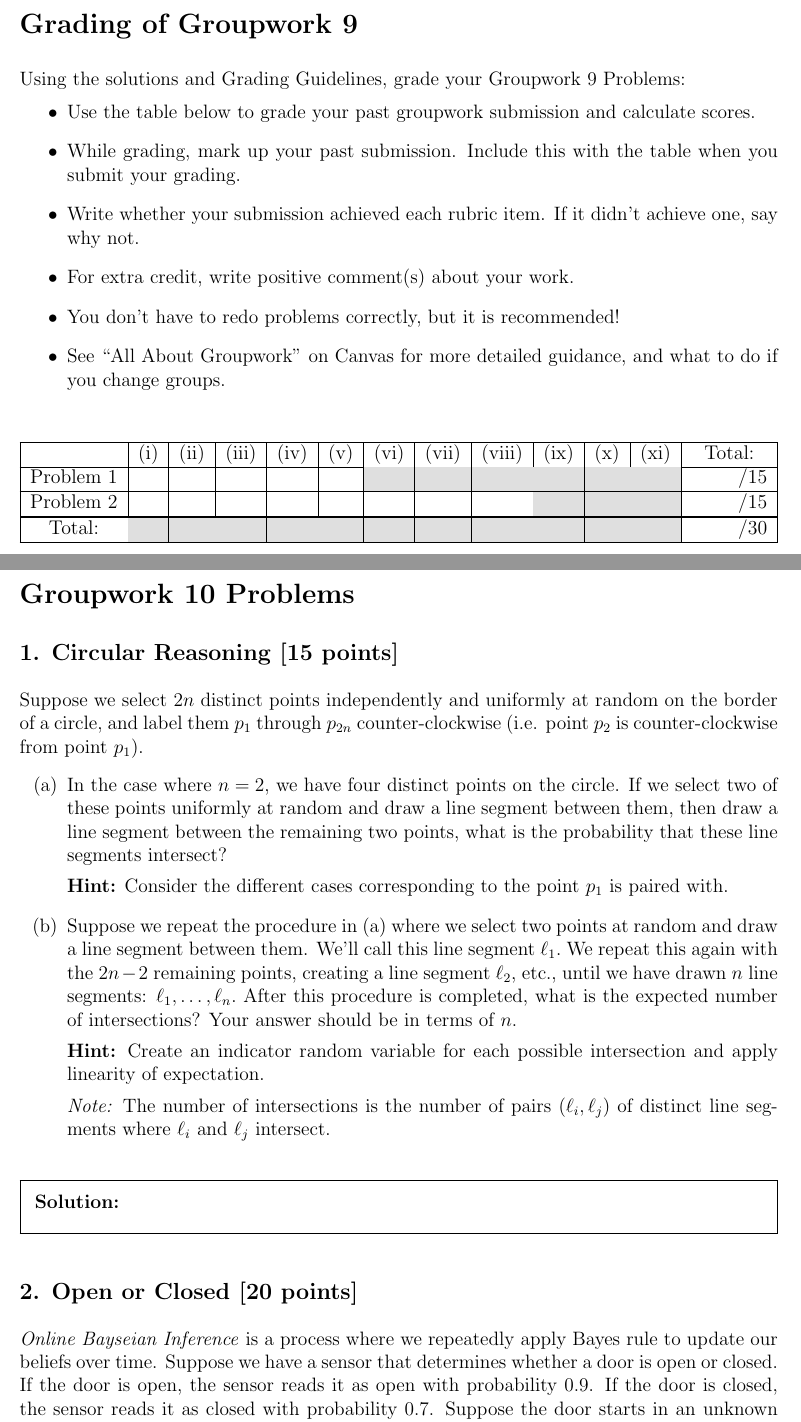
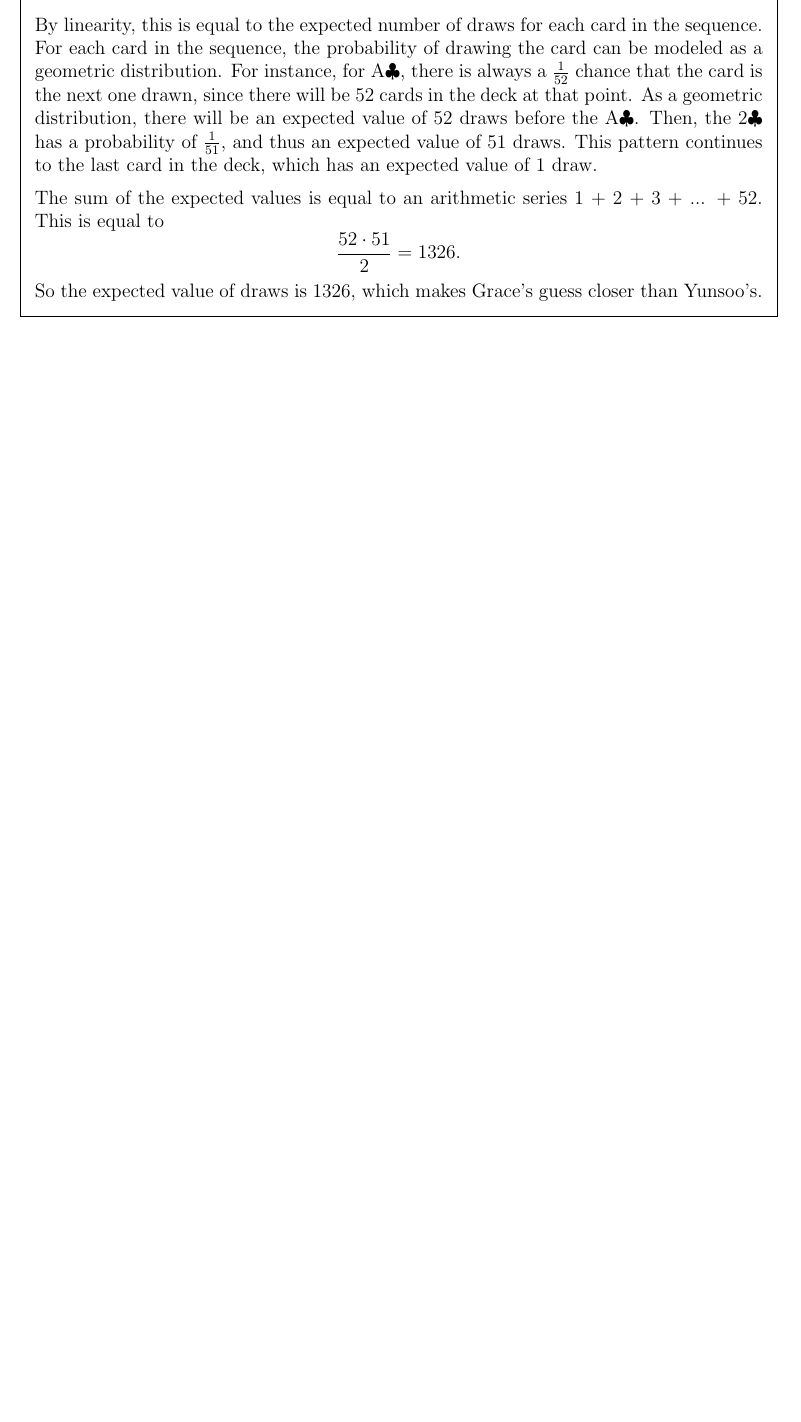
Before and after one commit to jzpan1/latex-docs, a LaTeX problem sheet (w24-EECS203/HW10.tex): two parts of pages 8 and 9 of 10 before the commit and part of page 8 of 8 after it, the two joined at a grey line, cut at the place of the change, the shorter picture padded with empty space. Compiled offline with pdfLaTeX.

Commit message:
finish hw10 draft

```diff
--- a/w24-EECS203/HW10.tex
+++ b/w24-EECS203/HW10.tex
@@ -242,62 +250,9 @@ Suppose Grace has a standard deck of 52 cards. Grace expects she can draw all 52
 \textbf{Note:} The cards do not have to be selected consecutively. For example, \underline{A$\clubsuit$}, $3\diamondsuit,$ J$\spadesuit,$ \underline{2$\clubsuit$} is a valid start, and there would only be 50 cards left in the deck at this point.
 
 \begin{solution}
-
+    By linearity, this is equal to the expected number of draws for each card in the sequence. For each card in the sequence, the probability of drawing the card can be modeled as a geometric distribution. For instance, for A$\clubsuit$, there is always a $\frac{1}{52}$ chance that the card is the next one drawn, since there will be 52 cards in the deck at that point. As a geometric distribution, there will be an expected value of 52 draws before the A$\clubsuit$. Then, the 2$\clubsuit$ has a probability of $\frac{1}{51}$, and thus an expected value of 51 draws. This pattern continues to the last card in the deck, which has an expected value of 1 draw.
+    \par The sum of the expected values is equal to an arithmetic series 1 + 2 + 3 + ... + 52. This is equal to
+    \[ \frac{52 \cdot 51}{2} = 1326. \]
+    So the expected value of draws is 1326, which makes Grace's guess closer than Yunsoo's.
 \end{solution}
 
-\pagebreak
-\section*{Grading of Groupwork \prevhwnum{}}
-Using the solutions and Grading Guidelines, grade your Groupwork \prevhwnum{} Problems:
-\begin{itemize}
-    \item Use the table below to grade your past groupwork submission and calculate scores.
-    \item While grading, mark up your past submission. Include this with the table when you submit your grading.
-    \item Write whether your submission achieved each rubric item. If it didn't achieve one, say why not.
-    \item For extra credit, write positive comment(s) about your work.
-    \item You don't have to redo problems correctly, but it is recommended!
-    \item See ``All About Groupwork" on Canvas for more detailed guidance, and what to do if you change groups.
-\end{itemize}
-
-\begin{center}
-\resizebox{\textwidth}{!}{\begin{tabular}{| c | c | c | c | c | c | c | c | c | c | c | c | c |}
-\hline
- & (i) & (ii) & (iii) & (iv) & (v) & (vi) & (vii) & (viii) & (ix) & (x) & (xi) & Total:\\
-\hline
-Problem 1 & & & & & &\filcl &\filcl &\filcl &\filcl & \filcl& \filcl& \hspace{1cm}/15\\
-\hline
-Problem 2 & & & & & & & & &\filcl & \filcl& \filcl& \hspace{1cm}/15\\
-\Xhline{1.25pt}
-Total: &\filcl &\filcl &\filcl &\filcl &\filcl &\filcl &\filcl &\filcl & \filcl& \filcl& \filcl&\hspace{1cm}/30\\
-\hline
-\end{tabular}}
-\end{center}
-
-\pagebreak
-\setcounter{probnumcount}{1}
-\section*{Groupwork \hwnum{} Problems}
-
-\subsection*{\probnum Circular Reasoning [15 points]}
-
-Suppose we select $2n$ distinct points independently and uniformly at random on the border of a circle, and label them $p_1$ through $p_{2n}$ counter-clockwise (i.e. point $p_2$ is counter-clockwise from point $p_1$).
-
-\begin{qparts}
-    \item In the case where $n=2$, we have four distinct points on the circle. If we select two of these points uniformly at random and draw a line segment between them, then draw a line segment between the remaining two points, what is the probability that these line segments intersect?
-
-    \textbf{Hint:} Consider the different cases corresponding to the point $p_1$ is paired with.
-
-    \item Suppose we repeat the procedure in (a) where we select two points at random and draw a line segment between them. We'll call this line segment $\ell_1.$ We repeat this again with the $2n-2$ remaining points, creating a line segment $\ell_2$, etc., until we have drawn $n$ line segments: $\ell_1,\dots,\ell_n.$ After this procedure is completed, what is the expected number of intersections? Your answer should be in terms of $n.$
-
-    \textbf{Hint:} Create an indicator random variable for each possible intersection and apply linearity of expectation.
-
-    \textit{Note:} The number of intersections is the number of pairs $(\ell_i,\ell_j)$ of distinct line segments where $\ell_i$ and $\ell_j$ intersect.
-\end{qparts}
-\begin{solution}
-
-\end{solution}
-
-\subsection*{\probnum Open or Closed [20 points]}
-
-\textit{Online Bayseian Inference} is a process where we repeatedly apply Bayes
-rule to update our beliefs over time. Suppose we have a sensor that determines
-whether a door is open or closed.
-If the door is open, the sensor reads it as open with probability 0.9.
-If the door is closed, the sensor reads it as closed with probability 0.7. Suppose the door starts in an unknown position, and has equal probability of being open or closed.
@@ -312 +258,0 @@ If the door is closed, the sensor reads it as closed with probability 0.7. Suppo
-    \item On the third reading, the sensor reads that the door is open. What is
```
Also changed, not shown: w24-EECS203/HW10.pdf, w24-EECS203/HW10.tex (27 more changed lines).
